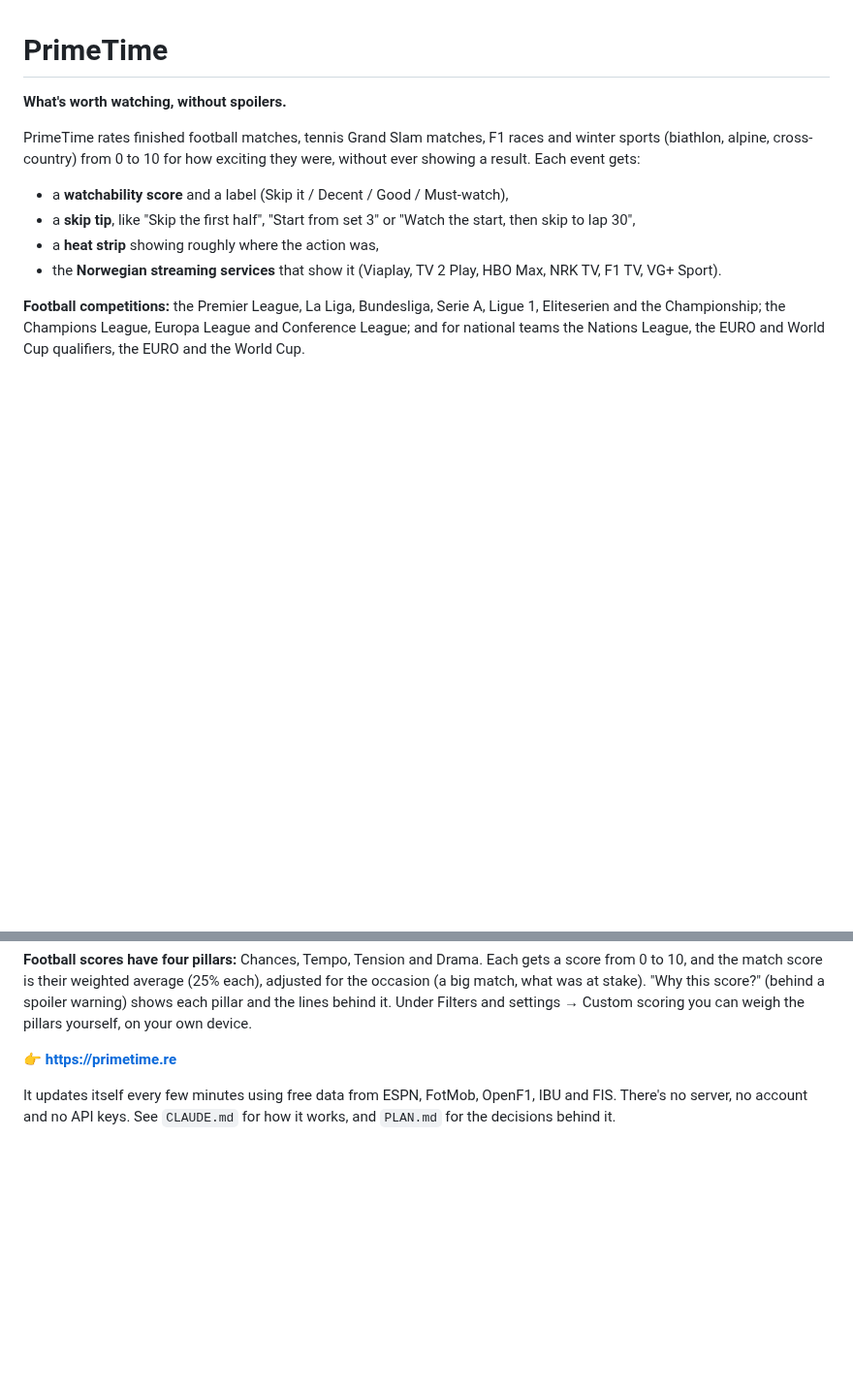
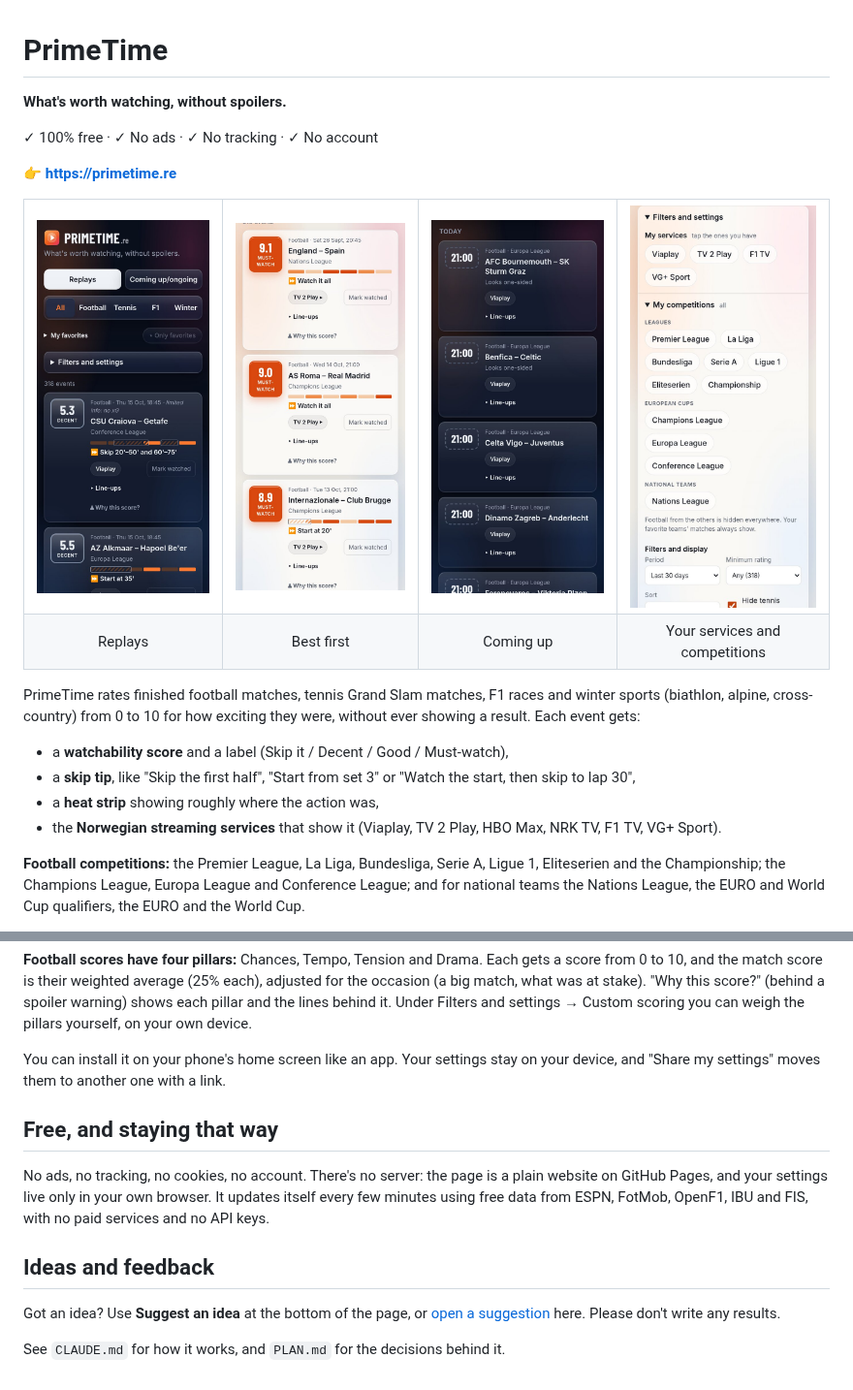
Before and after one commit to dbugger85/PrimeTime, a Markdown page: README.md, 2 parts joined by grey strips. Shown at 97% size. GitHub-like rendering; pictures changed too: .github/readme/coming-up.jpg (added), .github/readme/football.jpg (added), .github/readme/replays.jpg (added); blank space fills up the shorter version.

```diff
--- a/README.md
+++ b/README.md
@@ -1,6 +1,25 @@
 # PrimeTime
 
 **What's worth watching, without spoilers.**
+
+✓ 100% free · ✓ No ads · ✓ No tracking · ✓ No account
+
+👉 **https://primetime.re**
+
+<table>
+  <tr>
+    <td><img src=".github/readme/replays.jpg" alt="Replays: each match gets a score, a heat strip and a skip tip" width="200"></td>
+    <td><img src=".github/readme/football.jpg" alt="The best football matches of the last 30 days, in light mode" width="200"></td>
+    <td><img src=".github/readme/coming-up.jpg" alt="Coming up: kick-off times, where to watch and a pre-match hint" width="200"></td>
+    <td><img src=".github/readme/settings.jpg" alt="Filters and settings: your streaming services and the competitions you follow" width="200"></td>
+  </tr>
+  <tr>
+    <td align="center">Replays</td>
+    <td align="center">Best first</td>
+    <td align="center">Coming up</td>
+    <td align="center">Your services and competitions</td>
+  </tr>
+</table>
 
 PrimeTime rates finished football matches, tennis Grand Slam matches, F1 races and winter sports (biathlon, alpine, cross-country) from 0 to 10 for how exciting they were, without ever showing a result. Each event gets:
 
@@ -15,6 +34,14 @@ Tap the services you have to see only what you can watch. Under Filters and sett
 
 **Football scores have four pillars:** Chances, Tempo, Tension and Drama. Each gets a score from 0 to 10, and the match score is their weighted average (25% each), adjusted for the occasion (a big match, what was at stake). "Why this score?" (behind a spoiler warning) shows each pillar and the lines behind it. Under Filters and settings → Custom scoring you can weigh the pillars yourself, on your own device.
 
-👉 **https://primetime.re**
+You can install it on your phone's home screen like an app. Your settings stay on your device, and "Share my settings" moves them to another one with a link.
 
-It updates itself every few minutes using free data from ESPN, FotMob, OpenF1, IBU and FIS. There's no server, no account and no API keys. See `CLAUDE.md` for how it works, and `PLAN.md` for the decisions behind it.
+## Free, and staying that way
+
+No ads, no tracking, no cookies, no account. There's no server: the page is a plain website on GitHub Pages, and your settings live only in your own browser. It updates itself every few minutes using free data from ESPN, FotMob, OpenF1, IBU and FIS, with no paid services and no API keys.
+
+## Ideas and feedback
+
+Got an idea? Use **Suggest an idea** at the bottom of the page, or [open a suggestion](https://github.com/dbugger85/PrimeTime/issues/new?template=suggestion.yml) here. Please don't write any results.
+
+See `CLAUDE.md` for how it works, and `PLAN.md` for the decisions behind it.
```
Also changed, not shown: CLAUDE.md (+1 -0 lines), 1 other file.
